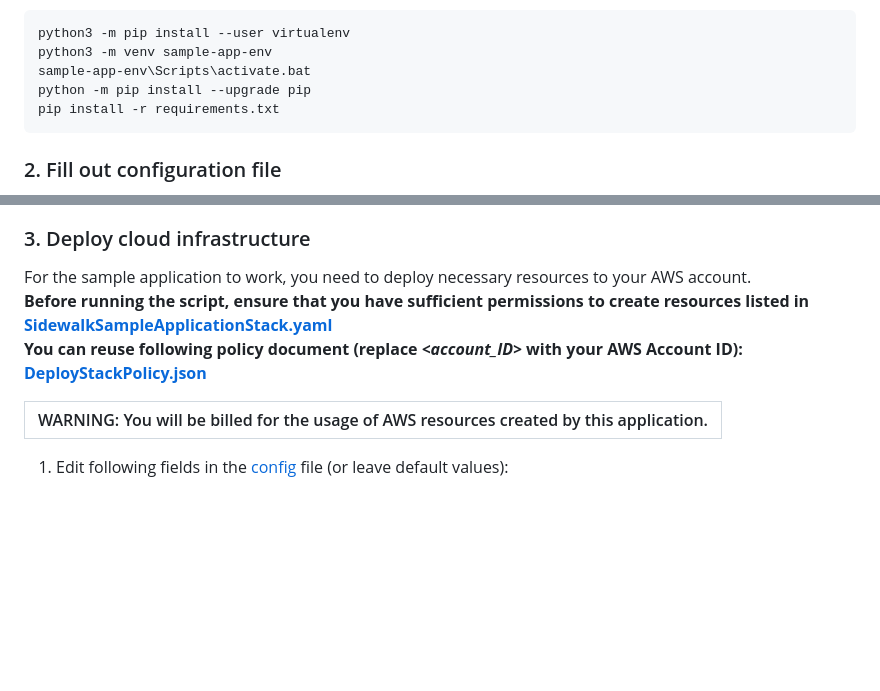
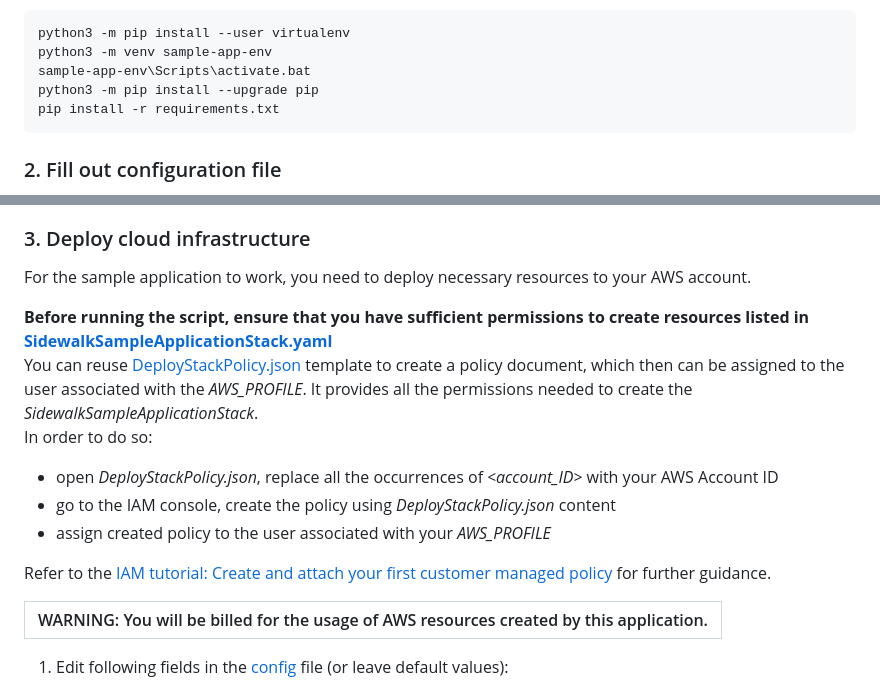
Before and after one commit to aws-samples/aws-iot-core-for-amazon-sidewalk-sample-app, a Markdown page: README.md, 2 parts joined by grey strips. Drawn GitHub-style; blank space fills up the shorter version.

Commit message:
[DOC] Improve DeployStackPolicy description

````diff
--- a/README.md
+++ b/README.md
@@ -60,7 +60,7 @@ pip install -r requirements.txt
 python3 -m pip install --user virtualenv
 python3 -m venv sample-app-env
 sample-app-env\Scripts\activate.bat
-python -m pip install --upgrade pip
+python3 -m pip install --upgrade pip
 pip install -r requirements.txt
 ```
 
@@ -75,9 +75,15 @@ Fill out [config](./config.yaml) file with your details (or leave default values
 ### 3. Deploy cloud infrastructure
 
 For the sample application to work, you need to deploy necessary resources to your AWS account.
+
 **Before running the script, ensure that you have sufficient permissions to create resources listed in [SidewalkSampleApplicationStack.yaml](./ApplicationServerDeployment/template/SidewalkSampleApplicationStack.yaml)**
-**You can reuse following policy document (replace *<account_ID>* with your AWS Account ID): [DeployStackPolicy.json](./ApplicationServerDeployment/template/DeployStackPolicy.json)**
+You can reuse [DeployStackPolicy.json](./ApplicationServerDeployment/template/DeployStackPolicy.json) template to create a policy document, which then can be assigned to the user associated with the *AWS_PROFILE*. It provides all the permissions needed to create the *SidewalkSampleApplicationStack*.
+In order to do so:
+- open *DeployStackPolicy.json*, replace all the occurrences of *<account_ID>* with your AWS Account ID
+- go to the IAM console, create the policy using *DeployStackPolicy.json* content
+- assign created policy to the user associated with your *AWS_PROFILE*
 
+Refer to the [IAM tutorial: Create and attach your first customer managed policy](https://docs.aws.amazon.com/IAM/latest/UserGuide/tutorial_managed-policies.html) for further guidance.
 
 |WARNING: You will be billed for the usage of AWS resources created by this application. |
 |---|
````
